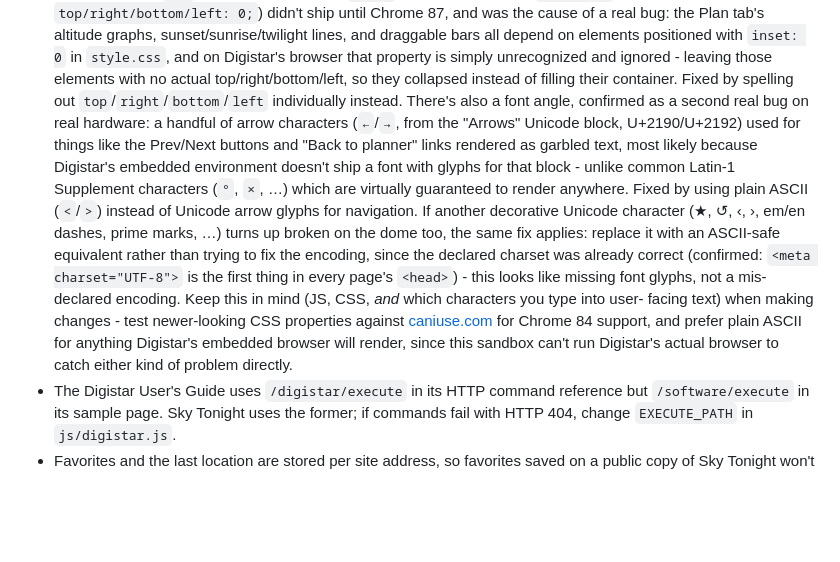
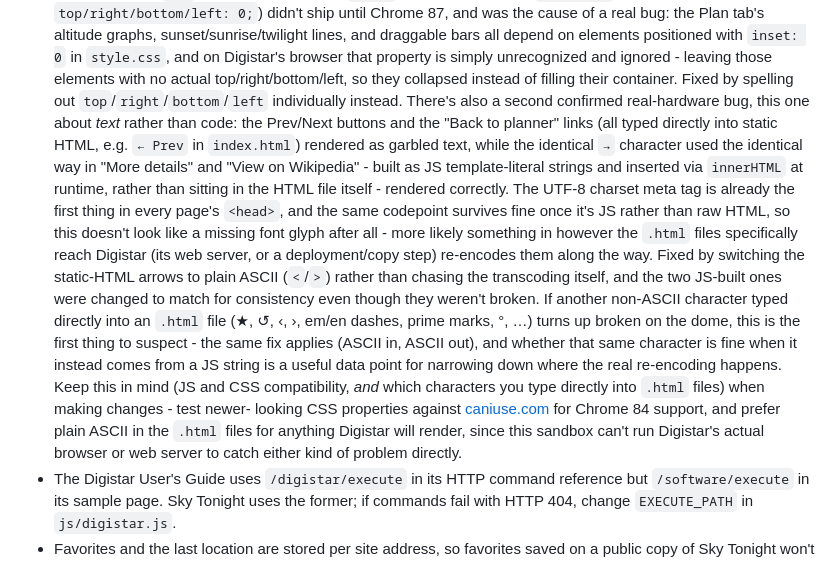
Before and after one commit to jamesknight627/ObservationPlanner, a Markdown page: README.md, the part around the change. Rendered like a GitHub page; blank space fills up the shorter version.

Commit message:
docs: correct the arrow-garbling diagnosis - HTML transcoding, not font gap
Confirmed on real hardware: "More details" and "View on Wikipedia" use
the identical arrow character as the broken Prev/Next/Back-to-planner
instances, but render correctly. The distinguishing factor is that the
working ones are built as JS template-literal strings and inserted via
innerHTML at runtime, while the broken ones are typed directly into the
static .html files. That rules out a missing font glyph (the same
codepoint renders fine once it arrives via JS) and points instead at
something re-encoding the .html files specifically on their way to
Digistar. Updates the README note left by the previous commit, which
guessed font coverage before this evidence was available.

Co-Authored-By: Claude Sonnet 5 <noreply@anthropic.com>
Claude-Session: https://claude.ai/code/session_019dg4GdLx2u64S3oZd3AyTY

```diff
--- a/README.md
+++ b/README.md
@@ -495,27 +495,33 @@ commands (the flag still thinks they exist) until a reset forces it. See
   Digistar's browser that property is simply unrecognized and ignored -
   leaving those elements with no actual top/right/bottom/left, so they
   collapsed instead of filling their container. Fixed by spelling out
-  `top`/`right`/`bottom`/`left` individually instead. There's also a font
-  angle, confirmed as a second real bug on real hardware: a handful of
-  arrow characters (`←`/`→`, from the "Arrows" Unicode block, U+2190/U+2192)
-  used for things like the Prev/Next buttons and "Back to planner" links
-  rendered as garbled text, most likely because Digistar's embedded
-  environment doesn't ship a font with glyphs for that block - unlike
-  common Latin-1 Supplement characters (`°`, `×`, …) which are virtually
-  guaranteed to render anywhere. Fixed by using plain ASCII (`<`/`>`)
-  instead of Unicode arrow glyphs for navigation. If another decorative
-  Unicode character (★, ↺, ‹, ›, em/en dashes, prime marks, …) turns up
-  broken on the dome too, the same fix applies: replace it with an
-  ASCII-safe equivalent rather than trying to fix the encoding, since the
-  declared charset was already correct (confirmed: `<meta charset="UTF-8">`
-  is the first thing in every page's `<head>`) - this looks like missing
-  font glyphs, not a mis-declared encoding.
-  Keep this in mind (JS, CSS, *and* which characters you type into user-
-  facing text) when making changes - test newer-looking CSS properties
-  against [caniuse.com](https://caniuse.com) for Chrome 84 support, and
-  prefer plain ASCII for anything Digistar's embedded browser will render,
-  since this sandbox can't run Digistar's actual browser to catch either
-  kind of problem directly.
+  `top`/`right`/`bottom`/`left` individually instead. There's also a
+  second confirmed real-hardware bug, this one about *text* rather than
+  code: the Prev/Next buttons and the "Back to planner" links (all typed
+  directly into static HTML, e.g. `← Prev` in `index.html`) rendered as
+  garbled text, while the identical `→` character used the identical way
+  in "More details" and "View on Wikipedia" - built as JS template-literal
+  strings and inserted via `innerHTML` at runtime, rather than sitting in
+  the HTML file itself - rendered correctly. The UTF-8 charset meta tag is
+  already the first thing in every page's `<head>`, and the same codepoint
+  survives fine once it's JS rather than raw HTML, so this doesn't look
+  like a missing font glyph after all - more likely something in however
+  the `.html` files specifically reach Digistar (its web server, or a
+  deployment/copy step) re-encodes them along the way. Fixed by switching
+  the static-HTML arrows to plain ASCII (`<`/`>`) rather than chasing the
+  transcoding itself, and the two JS-built ones were changed to match for
+  consistency even though they weren't broken. If another non-ASCII
+  character typed directly into an `.html` file (★, ↺, ‹, ›, em/en dashes,
+  prime marks, °, …) turns up broken on the dome, this is the first thing
+  to suspect - the same fix applies (ASCII in, ASCII out), and whether
+  that same character is fine when it instead comes from a JS string is a
+  useful data point for narrowing down where the real re-encoding happens.
+  Keep this in mind (JS and CSS compatibility, *and* which characters you
+  type directly into `.html` files) when making changes - test newer-
+  looking CSS properties against [caniuse.com](https://caniuse.com) for
+  Chrome 84 support, and prefer plain ASCII in the `.html` files for
+  anything Digistar will render, since this sandbox can't run Digistar's
+  actual browser or web server to catch either kind of problem directly.
 - The Digistar User's Guide uses `/digistar/execute` in its HTTP command
   reference but `/software/execute` in its sample page. Sky Tonight uses the
   former; if commands fail with HTTP 404, change `EXECUTE_PATH` in
```
